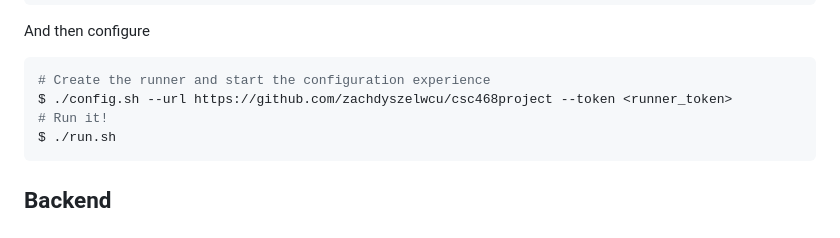
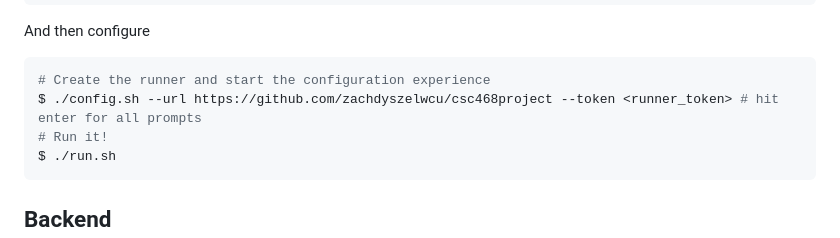
Before and after one commit to zachdyszelwcu/csc468project, a Markdown page: README.md, the part around the change. GitHub-like rendering.

````diff
--- a/README.md
+++ b/README.md
@@ -49,7 +49,7 @@ $ tar xzf ./actions-runner-linux-x64-2.334.0.tar.gz
 And then configure
 ```bash
 # Create the runner and start the configuration experience
-$ ./config.sh --url https://github.com/zachdyszelwcu/csc468project --token <runner_token>
+$ ./config.sh --url https://github.com/zachdyszelwcu/csc468project --token <runner_token> # hit enter for all prompts
 # Run it!
 $ ./run.sh
 ```
````
